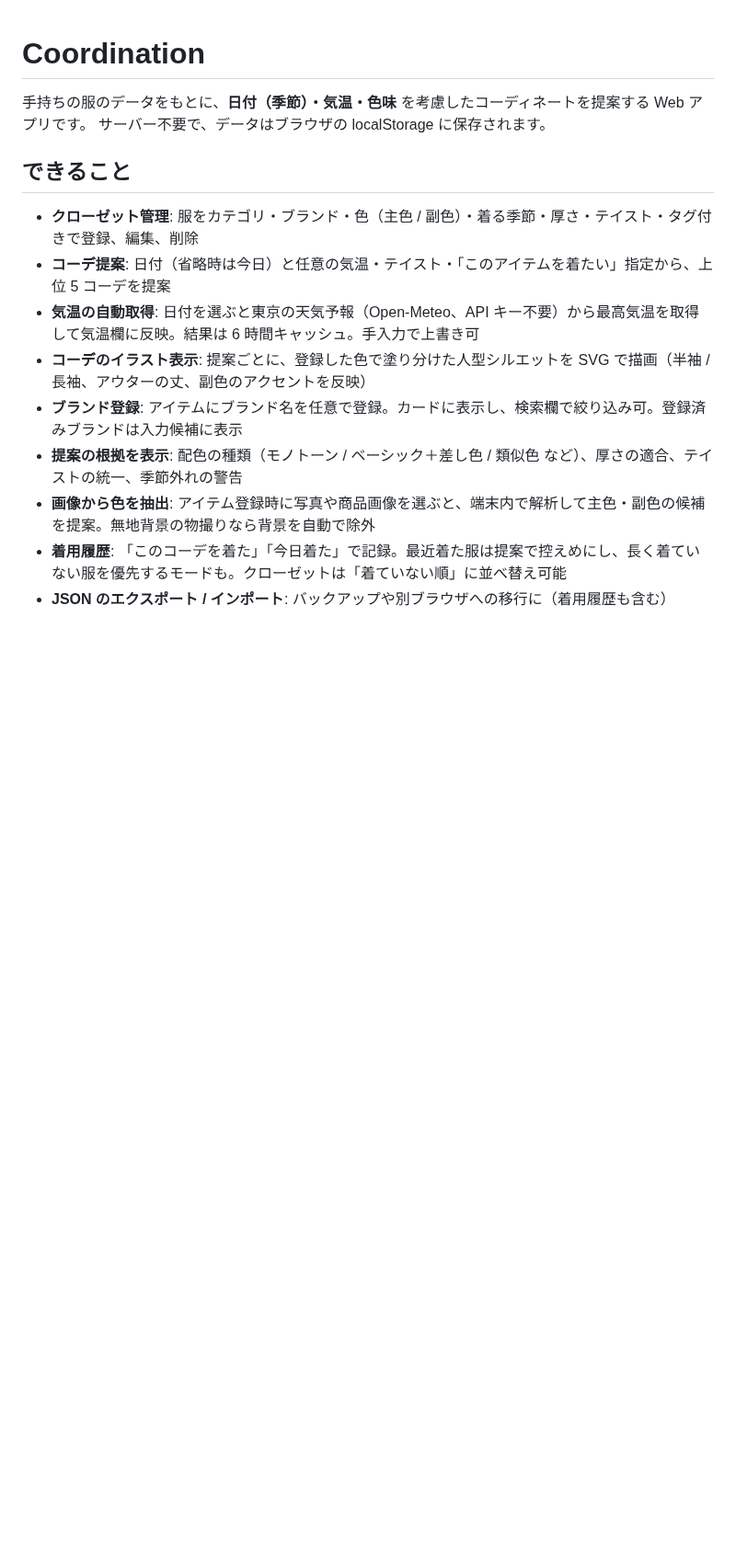
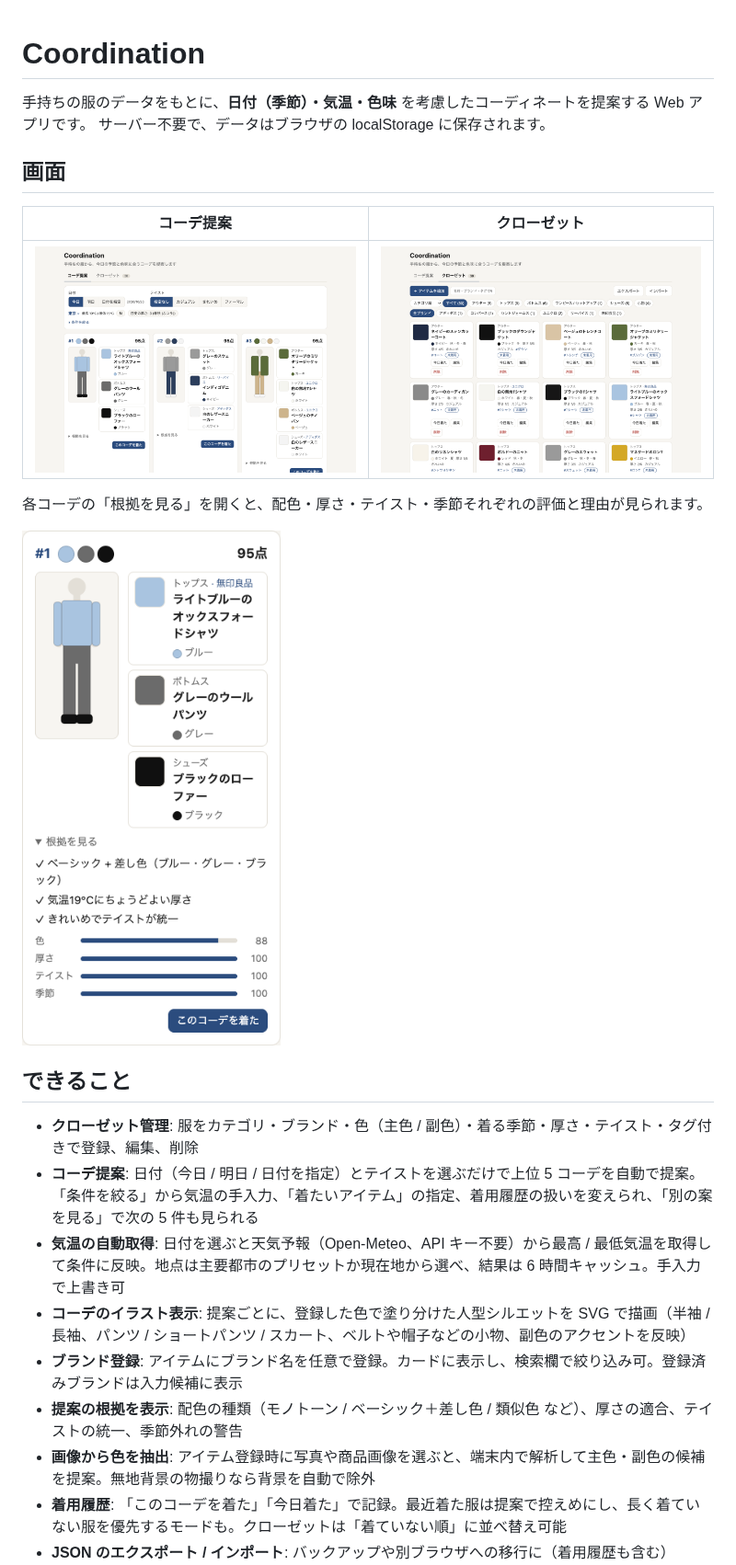
Before and after one commit to hidekingerz/coordination, a Markdown page: README.md, the part around one of its changes. Shown at 92% size. Rendered like a GitHub page; pictures changed too: docs/screenshots/outfit-reasons.png (added), docs/screenshots/suggest.png (added), docs/screenshots/wardrobe.png (added); blank space fills up the shorter version.

Commit message:
README にスクリーンショットを追加し、古い記述を現状に合わせる
- docs/screenshots/ にコーデ提案・クローゼット・根拠を開いたカードの 3 枚 (サンプルデータで撮影)
- 気温の自動取得は地点選択に対応済み、イラストはボトムスの形と小物も描くので説明を更新
- 「今後の拡張候補」から完了済みの項目を削除、構成に lib/location.ts を追加

Co-Authored-By: Claude Fable 5.1 <noreply@anthropic.com>
Claude-Session: https://claude.ai/code/session_01ByoMjmCWJUtoDaAbY9nEdx

```diff
--- a/README.md
+++ b/README.md
@@ -3,12 +3,22 @@
 手持ちの服のデータをもとに、**日付（季節）・気温・色味** を考慮したコーディネートを提案する Web アプリです。
 サーバー不要で、データはブラウザの localStorage に保存されます。
 
+## 画面
+
+| コーデ提案 | クローゼット |
+| --- | --- |
+| ![コーデ提案画面。日付とテイストを選ぶと、予報の気温をもとにイラスト付きのコーデが自動で並ぶ](docs/screenshots/suggest.png) | ![クローゼット画面。登録した服をカテゴリとブランドで絞り込める](docs/screenshots/wardrobe.png) |
+
+各コーデの「根拠を見る」を開くと、配色・厚さ・テイスト・季節それぞれの評価と理由が見られます。
+
+<img src="docs/screenshots/outfit-reasons.png" alt="根拠を開いたコーデカード" width="360">
+
 ## できること
 
 - **クローゼット管理**: 服をカテゴリ・ブランド・色（主色 / 副色）・着る季節・厚さ・テイスト・タグ付きで登録、編集、削除
-- **コーデ提案**: 日付（省略時は今日）と任意の気温・テイスト・「このアイテムを着たい」指定から、上位 5 コーデを提案
-- **気温の自動取得**: 日付を選ぶと東京の天気予報（Open-Meteo、API キー不要）から最高気温を取得して気温欄に反映。結果は 6 時間キャッシュ。手入力で上書き可
-- **コーデのイラスト表示**: 提案ごとに、登録した色で塗り分けた人型シルエットを SVG で描画（半袖 / 長袖、アウターの丈、副色のアクセントを反映）
+- **コーデ提案**: 日付（今日 / 明日 / 日付を指定）とテイストを選ぶだけで上位 5 コーデを自動で提案。「条件を絞る」から気温の手入力、「着たいアイテム」の指定、着用履歴の扱いを変えられ、「別の案を見る」で次の 5 件も見られる
+- **気温の自動取得**: 日付を選ぶと天気予報（Open-Meteo、API キー不要）から最高 / 最低気温を取得して条件に反映。地点は主要都市のプリセットか現在地から選べ、結果は 6 時間キャッシュ。手入力で上書き可
+- **コーデのイラスト表示**: 提案ごとに、登録した色で塗り分けた人型シルエットを SVG で描画（半袖 / 長袖、パンツ / ショートパンツ / スカート、ベルトや帽子などの小物、副色のアクセントを反映）
 - **ブランド登録**: アイテムにブランド名を任意で登録。カードに表示し、検索欄で絞り込み可。登録済みブランドは入力候補に表示
 - **提案の根拠を表示**: 配色の種類（モノトーン / ベーシック＋差し色 / 類似色 など）、厚さの適合、テイストの統一、季節外れの警告
 - **画像から色を抽出**: アイテム登録時に写真や商品画像を選ぶと、端末内で解析して主色・副色の候補を提案。無地背景の物撮りなら背景を自動で除外
```
Also changed, not shown: other parts of README.md (+2 -3 lines).
